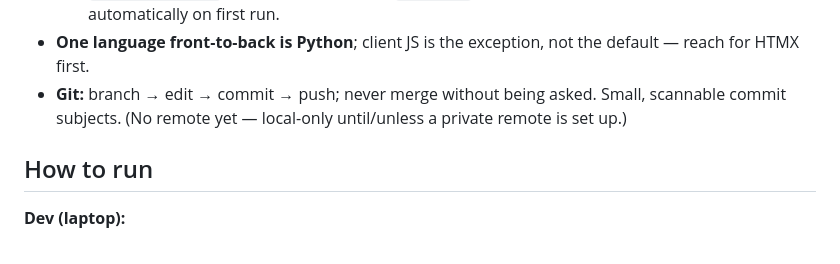
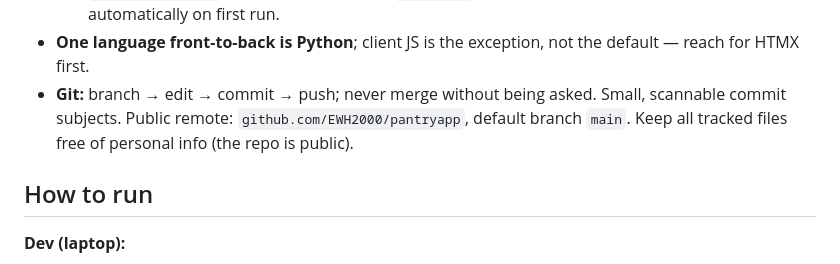
Before and after one commit to EWH2000/pantryapp, a Markdown page: CLAUDE.md, the part around the change. Rendered like a GitHub page.

Commit message:
docs: record public remote and main branch

```diff
--- a/CLAUDE.md
+++ b/CLAUDE.md
@@ -79,8 +79,9 @@ Seeded; grow this as patterns settle.
 - **One language front-to-back is Python**; client JS is the exception,
   not the default — reach for HTMX first.
 - **Git:** branch → edit → commit → push; never merge without being
-  asked. Small, scannable commit subjects. (No remote yet — local-only
-  until/unless a private remote is set up.)
+  asked. Small, scannable commit subjects. Public remote:
+  `github.com/EWH2000/pantryapp`, default branch `main`. Keep all tracked
+  files free of personal info (the repo is public).
 
 ## How to run
 
```
